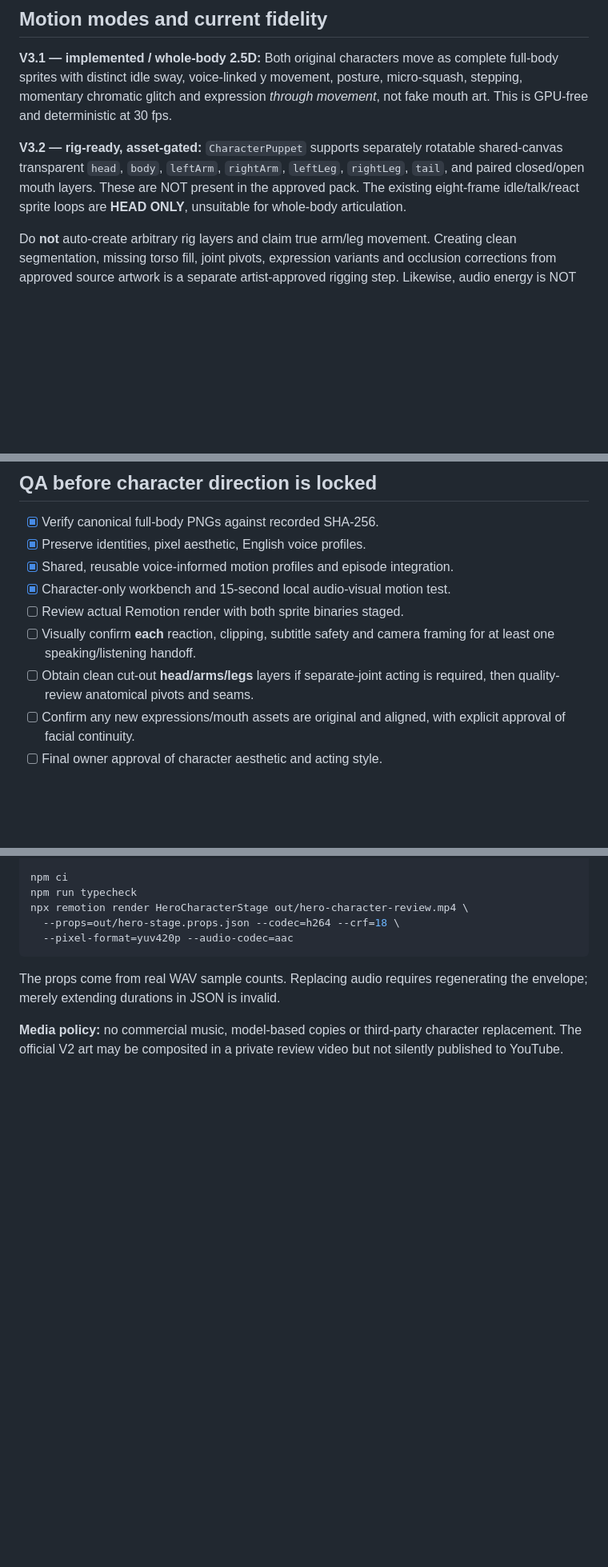
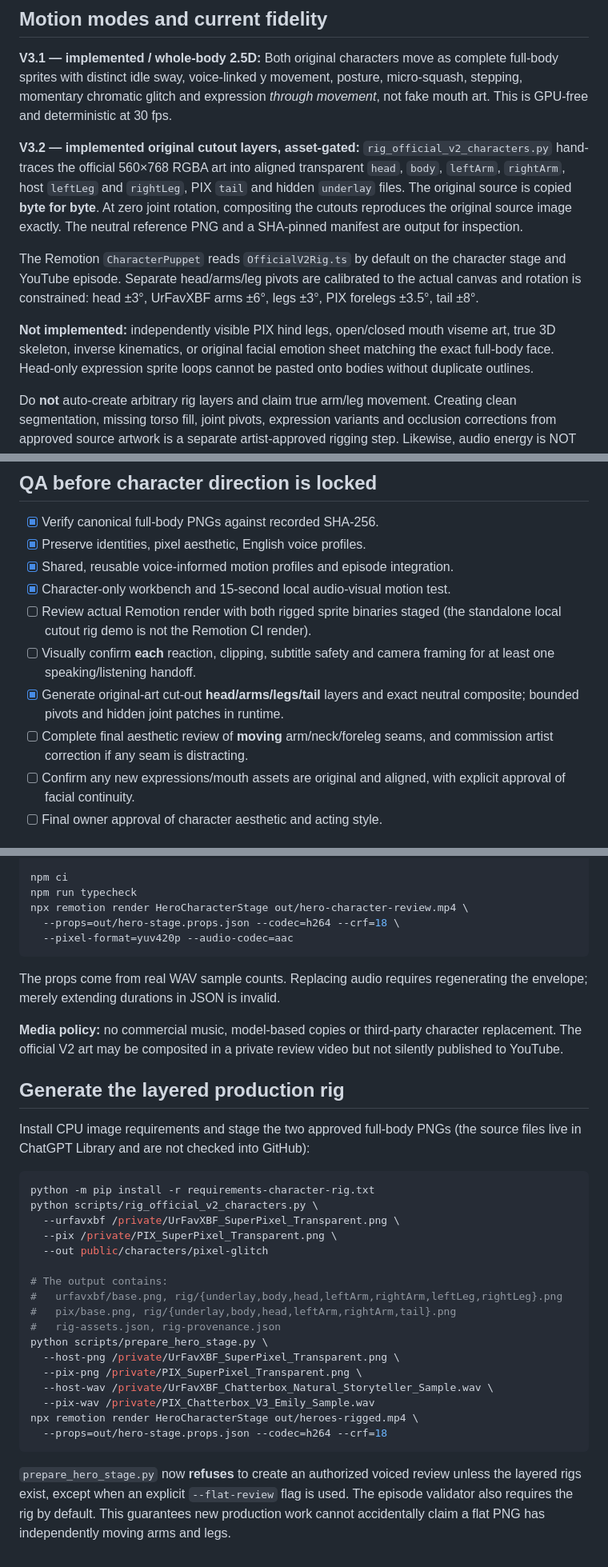
Before and after one commit to urfavxbf/video-ai-editor, a Markdown page: docs/URFAVXBF_PIX_HERO_CHARACTER_BIBLE.md, 3 parts joined by grey strips. Shown at 80% size. Drawn GitHub-style; blank space fills up the shorter version.

Commit message:
docs(characters): document implemented source-accurate V3.2 cutout rigs, build and remaining aesthetic QC

````diff
--- a/docs/URFAVXBF_PIX_HERO_CHARACTER_BIBLE.md
+++ b/docs/URFAVXBF_PIX_HERO_CHARACTER_BIBLE.md
@@ -49,12 +51,23 @@ idle sway, voice-linked y movement, posture, micro-squash, stepping,
 momentary chromatic glitch and expression *through movement*, not fake mouth
 art. This is GPU-free and deterministic at 30 fps.
 
-**V3.2 — rig-ready, asset-gated:**
-`CharacterPuppet` supports separately rotatable shared-canvas transparent
-`head`, `body`, `leftArm`, `rightArm`, `leftLeg`, `rightLeg`,
-`tail`, and paired closed/open mouth layers. These are NOT present in the
-approved pack. The existing eight-frame idle/talk/react sprite loops are
-**HEAD ONLY**, unsuitable for whole-body articulation.
+**V3.2 — implemented original cutout layers, asset-gated:**
+`rig_official_v2_characters.py` hand-traces the official 560×768 RGBA art into
+aligned transparent `head`, `body`, `leftArm`, `rightArm`, host `leftLeg`
+and `rightLeg`, PIX `tail` and hidden `underlay` files. The original source
+is copied **byte for byte**. At zero joint rotation, compositing the cutouts
+reproduces the original source image exactly. The neutral reference PNG and a
+SHA-pinned manifest are output for inspection.
+
+The Remotion `CharacterPuppet` reads `OfficialV2Rig.ts` by default on the
+character stage and YouTube episode. Separate head/arms/leg pivots are
+calibrated to the actual canvas and rotation is constrained: head ±3°,
+UrFavXBF arms ±6°, legs ±3°, PIX forelegs ±3.5°, tail ±8°.
+
+**Not implemented:** independently visible PIX hind legs, open/closed mouth
+viseme art, true 3D skeleton, inverse kinematics, or original facial emotion
+sheet matching the exact full-body face. Head-only expression sprite loops
+cannot be pasted onto bodies without duplicate outlines.
 
 Do **not** auto-create arbitrary rig layers and claim true arm/leg movement.
 Creating clean segmentation, missing torso fill, joint pivots, expression
@@ -92,11 +105,14 @@ have been audited or that a GPU service is available.
 - [x] Preserve identities, pixel aesthetic, English voice profiles.
 - [x] Shared, reusable voice-informed motion profiles and episode integration.
 - [x] Character-only workbench and 15-second local audio-visual motion test.
-- [ ] Review actual Remotion render with both sprite binaries staged.
+- [ ] Review actual Remotion render with both rigged sprite binaries staged
+      (the standalone local cutout rig demo is not the Remotion CI render).
 - [ ] Visually confirm **each** reaction, clipping, subtitle safety and camera
       framing for at least one speaking/listening handoff.
-- [ ] Obtain clean cut-out **head/arms/legs** layers if separate-joint acting
-      is required, then quality-review anatomical pivots and seams.
+- [x] Generate original-art cut-out **head/arms/legs/tail** layers and exact
+      neutral composite; bounded pivots and hidden joint patches in runtime.
+- [ ] Complete final aesthetic review of **moving** arm/neck/foreleg seams,
+      and commission artist correction if any seam is distracting.
 - [ ] Confirm any new expressions/mouth assets are original and aligned,
       with explicit approval of facial continuity.
 - [ ] Final owner approval of character aesthetic and acting style.
@@ -128,3 +144,34 @@ regenerating the envelope; merely extending durations in JSON is invalid.
 **Media policy:** no commercial music, model-based copies or third-party
 character replacement. The official V2 art may be composited in a private
 review video but not silently published to YouTube.
+
+## Generate the layered production rig
+
+Install CPU image requirements and stage the two approved full-body PNGs (the
+source files live in ChatGPT Library and are not checked into GitHub):
+
+```bash
+python -m pip install -r requirements-character-rig.txt
+python scripts/rig_official_v2_characters.py \
+  --urfavxbf /private/UrFavXBF_SuperPixel_Transparent.png \
+  --pix /private/PIX_SuperPixel_Transparent.png \
+  --out public/characters/pixel-glitch
+
+# The output contains:
+#   urfavxbf/base.png, rig/{underlay,body,head,leftArm,rightArm,leftLeg,rightLeg}.png
+#   pix/base.png, rig/{underlay,body,head,leftArm,rightArm,tail}.png
+#   rig-assets.json, rig-provenance.json
+python scripts/prepare_hero_stage.py \
+  --host-png /private/UrFavXBF_SuperPixel_Transparent.png \
+  --pix-png /private/PIX_SuperPixel_Transparent.png \
+  --host-wav /private/UrFavXBF_Chatterbox_Natural_Storyteller_Sample.wav \
+  --pix-wav /private/PIX_Chatterbox_V3_Emily_Sample.wav
+npx remotion render HeroCharacterStage out/heroes-rigged.mp4 \
+  --props=out/hero-stage.props.json --codec=h264 --crf=18
+```
+
+`prepare_hero_stage.py` now **refuses** to create an authorized voiced
+review unless the layered rigs exist, except when an explicit `--flat-review`
+flag is used. The episode validator also requires the rig by default. This
+guarantees new production work cannot accidentally claim a flat PNG has
+independently moving arms and legs.
````
Also changed, not shown: other parts of docs/URFAVXBF_PIX_HERO_CHARACTER_BIBLE.md (+2 -0 lines).
